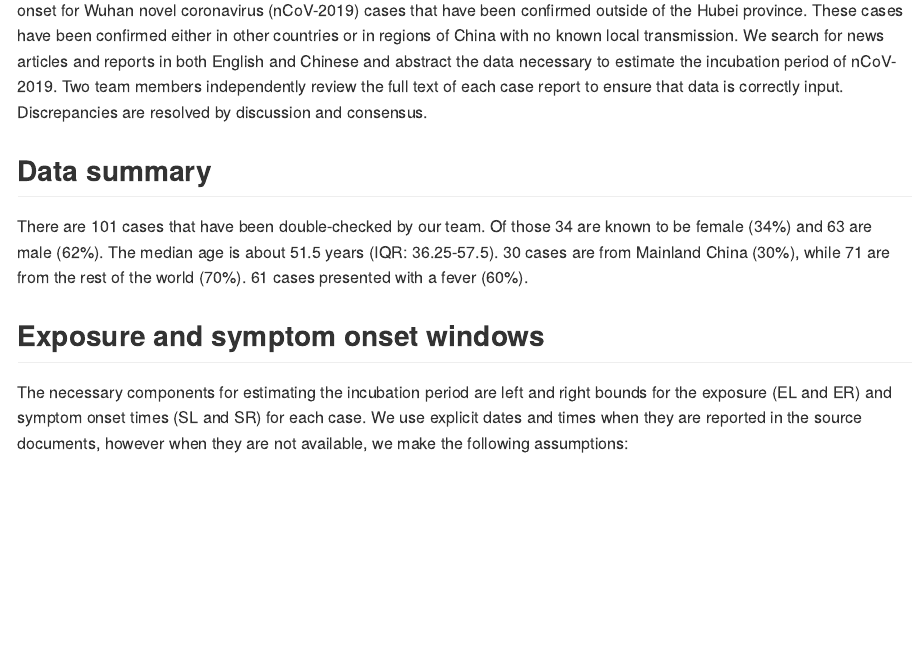
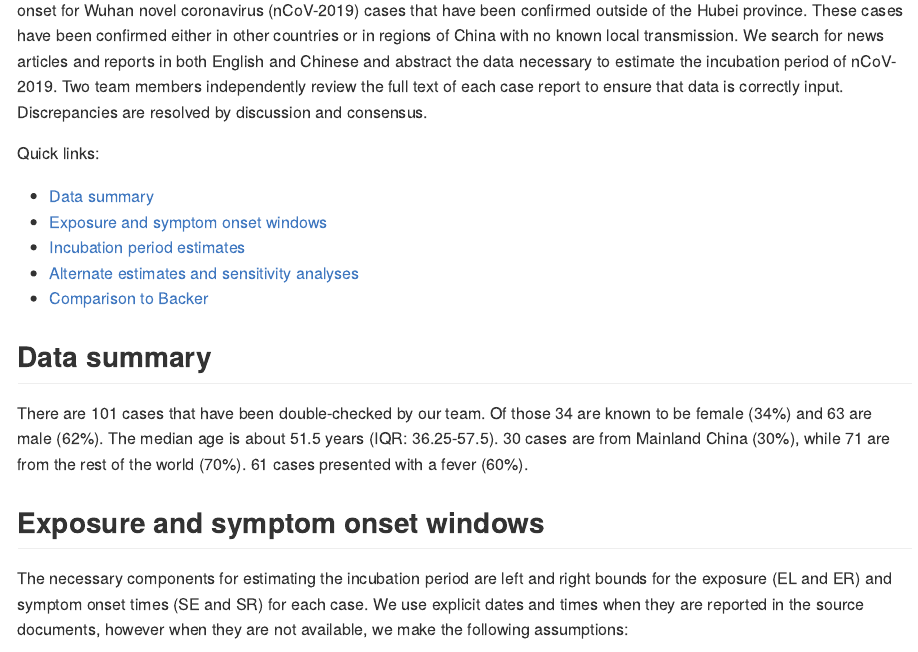
Before and after one commit to HopkinsIDD/ncov_incubation, an R Markdown document (README.Rmd): the page in a window 1100 px wide, from 220 px down. The pictures show the output file README.md that the author committed with the source, drawn offline in the style of GitHub.

Commit message:
added links to sections

```diff
--- a/README.Rmd
+++ b/README.Rmd
@@ -98,6 +98,14 @@ These cases have been confirmed either in other countries or in regions of China
 We search for news articles and reports in both English and Chinese and abstract the data necessary to estimate the incubation period of nCoV-2019.
 Two team members independently review the full text of each case report to ensure that data is correctly input.
 Discrepancies are resolved by discussion and consensus.
+
+Quick links:
+
+- [Data summary](#data-summary)
+- [Exposure and symptom onset windows](#exposure-and-symptom-onset-windows)
+- [Incubation period estimates](#incubation-period-estimates)
+- [Alternate estimates and sensitivity analyses](#alternate-estimates-and-sensitivity-analyses)
+- [Comparison to Backer](#comparison-to-backer)
 
 ## Data summary
 
```
Also changed, not shown: README.md.
